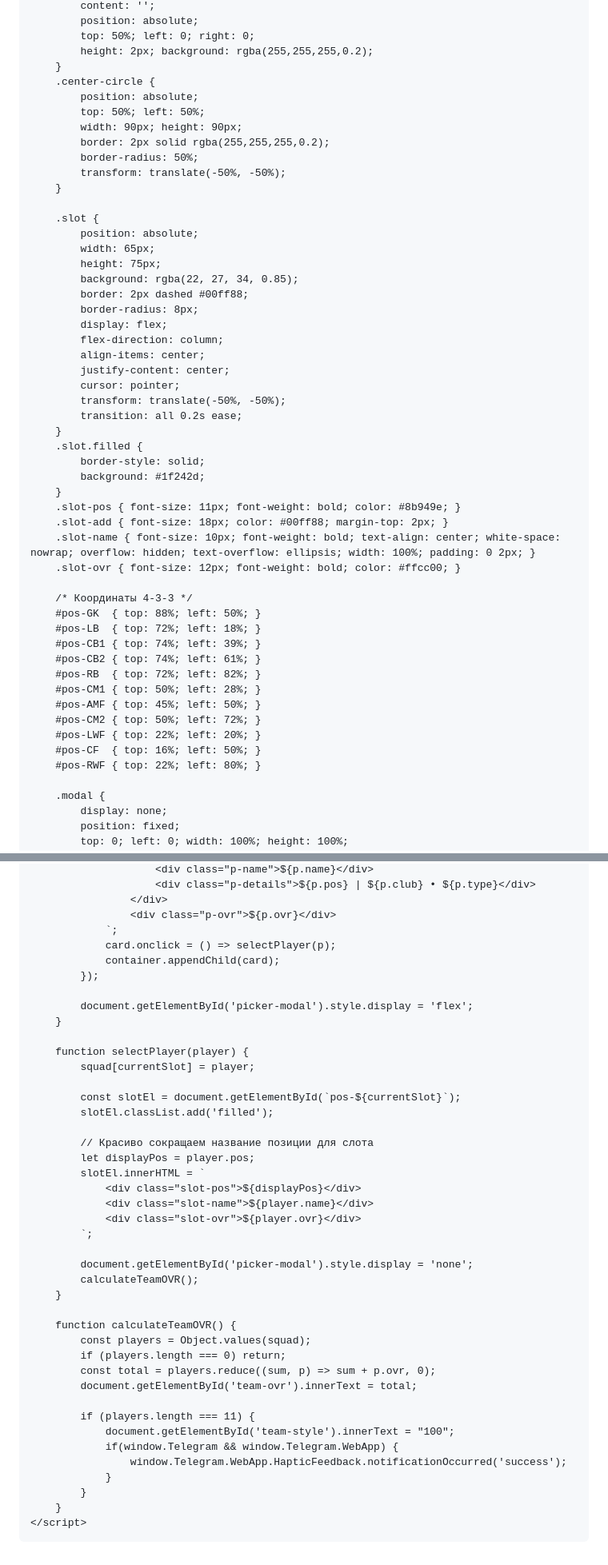
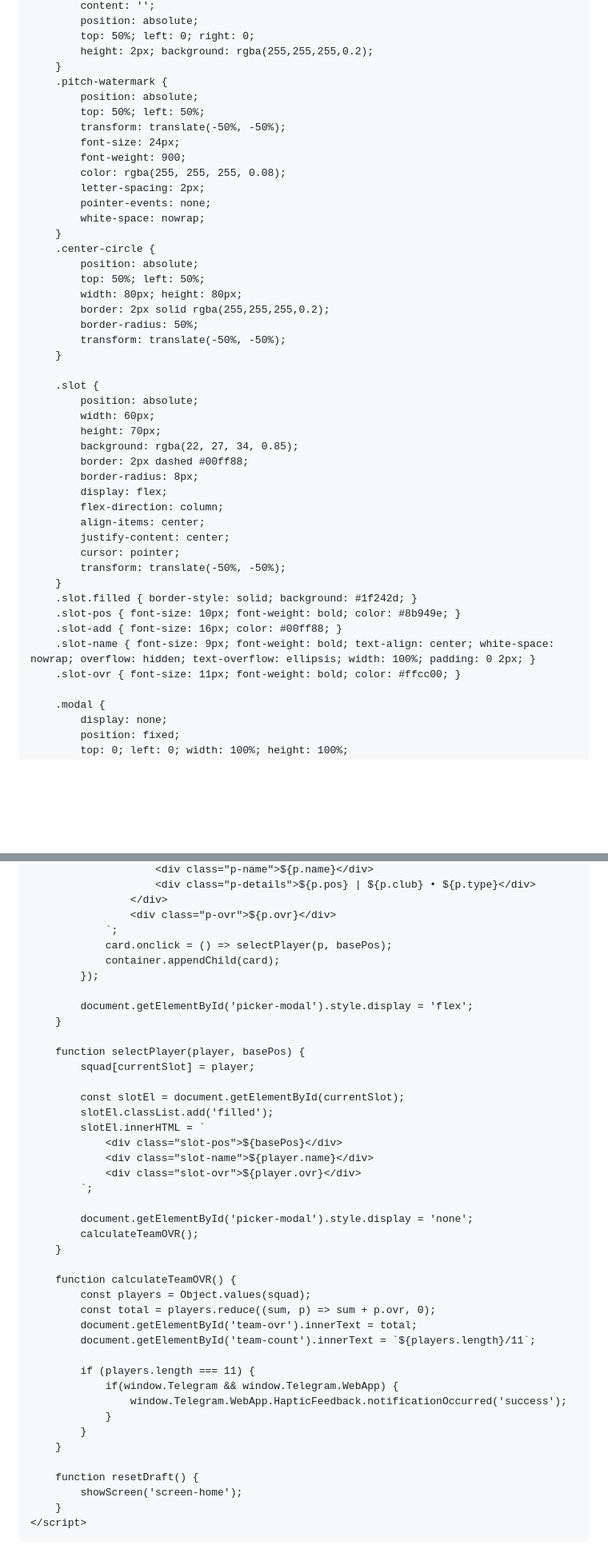
Before and after one commit to sagynal-cyber/eFootball-Draft, a Markdown page: README.md, 2 parts joined by grey strips. Shown at 80% size. Drawn GitHub-style; blank space fills up the shorter version.

```diff
--- a/README.md
+++ b/README.md
@@ -44,10 +119,21 @@
             top: 50%; left: 0; right: 0;
             height: 2px; background: rgba(255,255,255,0.2);
         }
+        .pitch-watermark {
+            position: absolute;
+            top: 50%; left: 50%;
+            transform: translate(-50%, -50%);
+            font-size: 24px;
+            font-weight: 900;
+            color: rgba(255, 255, 255, 0.08);
+            letter-spacing: 2px;
+            pointer-events: none;
+            white-space: nowrap;
+        }
         .center-circle {
             position: absolute;
             top: 50%; left: 50%;
-            width: 90px; height: 90px;
+            width: 80px; height: 80px;
             border: 2px solid rgba(255,255,255,0.2);
             border-radius: 50%;
             transform: translate(-50%, -50%);
@@ -55,8 +141,8 @@
 
         .slot {
             position: absolute;
-            width: 65px;
-            height: 75px;
+            width: 60px;
+            height: 70px;
             background: rgba(22, 27, 34, 0.85);
             border: 2px dashed #00ff88;
             border-radius: 8px;
@@ -66,29 +152,12 @@
             justify-content: center;
             cursor: pointer;
             transform: translate(-50%, -50%);
-            transition: all 0.2s ease;
         }
-        .slot.filled {
-            border-style: solid;
-            background: #1f242d;
-        }
-        .slot-pos { font-size: 11px; font-weight: bold; color: #8b949e; }
-        .slot-add { font-size: 18px; color: #00ff88; margin-top: 2px; }
-        .slot-name { font-size: 10px; font-weight: bold; text-align: center; white-space: nowrap; overflow: hidden; text-overflow: ellipsis; width: 100%; padding: 0 2px; }
-        .slot-ovr { font-size: 12px; font-weight: bold; color: #ffcc00; }
-
-        /* Координаты 4-3-3 */
-        #pos-GK  { top: 88%; left: 50%; }
-        #pos-LB  { top: 72%; left: 18%; }
-        #pos-CB1 { top: 74%; left: 39%; }
-        #pos-CB2 { top: 74%; left: 61%; }
-        #pos-RB  { top: 72%; left: 82%; }
-        #pos-CM1 { top: 50%; left: 28%; }
-        #pos-AMF { top: 45%; left: 50%; }
-        #pos-CM2 { top: 50%; left: 72%; }
-        #pos-LWF { top: 22%; left: 20%; }
-        #pos-CF  { top: 16%; left: 50%; }
-        #pos-RWF { top: 22%; left: 80%; }
+        .slot.filled { border-style: solid; background: #1f242d; }
+        .slot-pos { font-size: 10px; font-weight: bold; color: #8b949e; }
+        .slot-add { font-size: 16px; color: #00ff88; }
+        .slot-name { font-size: 9px; font-weight: bold; text-align: center; white-space: nowrap; overflow: hidden; text-overflow: ellipsis; width: 100%; padding: 0 2px; }
+        .slot-ovr { font-size: 11px; font-weight: bold; color: #ffcc00; }
 
         .modal {
             display: none;
@@ -286,23 +428,20 @@
                     </div>
                     <div class="p-ovr">${p.ovr}</div>
                 `;
-                card.onclick = () => selectPlayer(p);
+                card.onclick = () => selectPlayer(p, basePos);
                 container.appendChild(card);
             });
 
             document.getElementById('picker-modal').style.display = 'flex';
         }
 
-        function selectPlayer(player) {
+        function selectPlayer(player, basePos) {
             squad[currentSlot] = player;
 
-            const slotEl = document.getElementById(`pos-${currentSlot}`);
+            const slotEl = document.getElementById(currentSlot);
             slotEl.classList.add('filled');
-
-            // Красиво сокращаем название позиции для слота
-            let displayPos = player.pos;
             slotEl.innerHTML = `
-                <div class="slot-pos">${displayPos}</div>
+                <div class="slot-pos">${basePos}</div>
                 <div class="slot-name">${player.name}</div>
                 <div class="slot-ovr">${player.ovr}</div>
             `;
@@ -313,17 +452,20 @@
 
         function calculateTeamOVR() {
             const players = Object.values(squad);
-            if (players.length === 0) return;
             const total = players.reduce((sum, p) => sum + p.ovr, 0);
             document.getElementById('team-ovr').innerText = total;
+            document.getElementById('team-count').innerText = `${players.length}/11`;
 
             if (players.length === 11) {
-                document.getElementById('team-style').innerText = "100";
                 if(window.Telegram && window.Telegram.WebApp) {
                     window.Telegram.WebApp.HapticFeedback.notificationOccurred('success');
                 }
             }
         }
+
+        function resetDraft() {
+            showScreen('screen-home');
+        }
     </script>
 </body>
 </html>
```
Also changed, not shown: other parts of README.md (+232 -84 lines).
